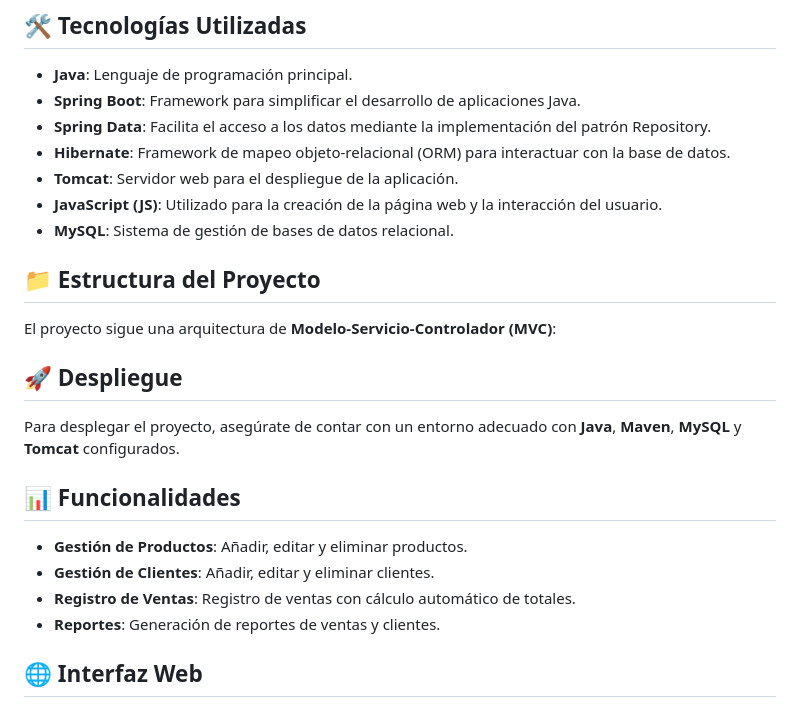
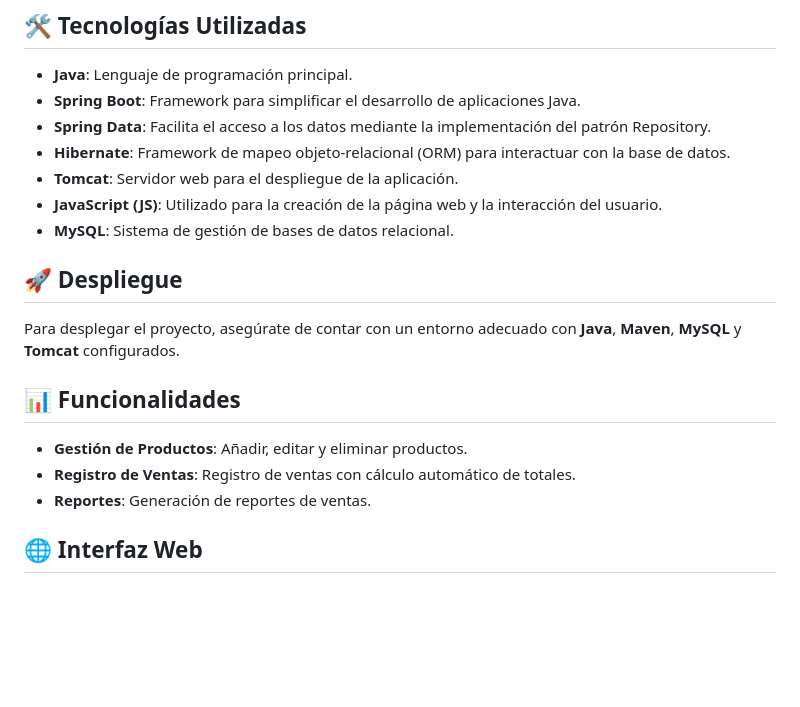
Before and after one commit to JonayKB/LocalShopSystem, a Markdown page: README.md, the part around one of its changes. Rendered like a GitHub page; blank space fills up the shorter version.

Commit message:
readme added

```diff
--- a/README.md
+++ b/README.md
@@ -14,12 +17,6 @@
 - **JavaScript (JS)**: Utilizado para la creación de la página web y la interacción del usuario.
 - **MySQL**: Sistema de gestión de bases de datos relacional.
 
-## 📁 Estructura del Proyecto
-
-El proyecto sigue una arquitectura de **Modelo-Servicio-Controlador (MVC)**:
-
-
-
 
 ## 🚀 Despliegue
 
@@ -28,9 +25,8 @@ Para desplegar el proyecto, asegúrate de contar con un entorno adecuado con **J
 ## 📊 Funcionalidades
 
 - **Gestión de Productos**: Añadir, editar y eliminar productos.
-- **Gestión de Clientes**: Añadir, editar y eliminar clientes.
 - **Registro de Ventas**: Registro de ventas con cálculo automático de totales.
-- **Reportes**: Generación de reportes de ventas y clientes.
+- **Reportes**: Generación de reportes de ventas.
 
 ## 🌐 Interfaz Web
 
```
Also changed, not shown: other parts of README.md (+3 -0 lines).
